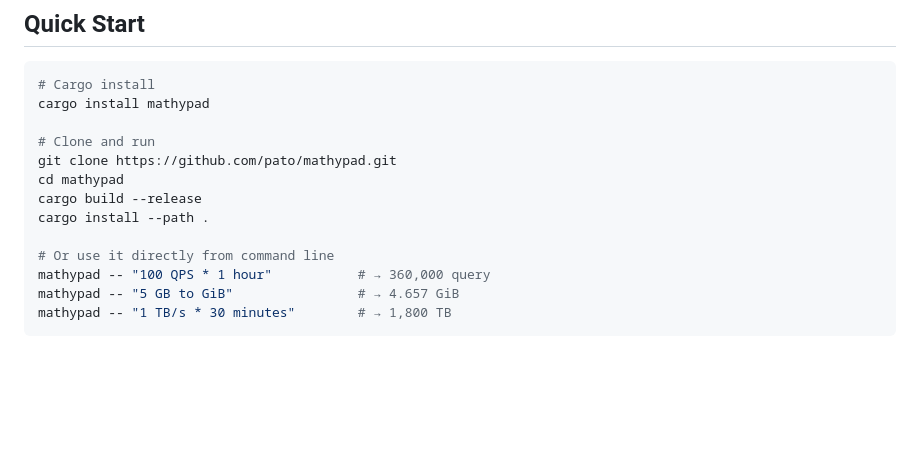
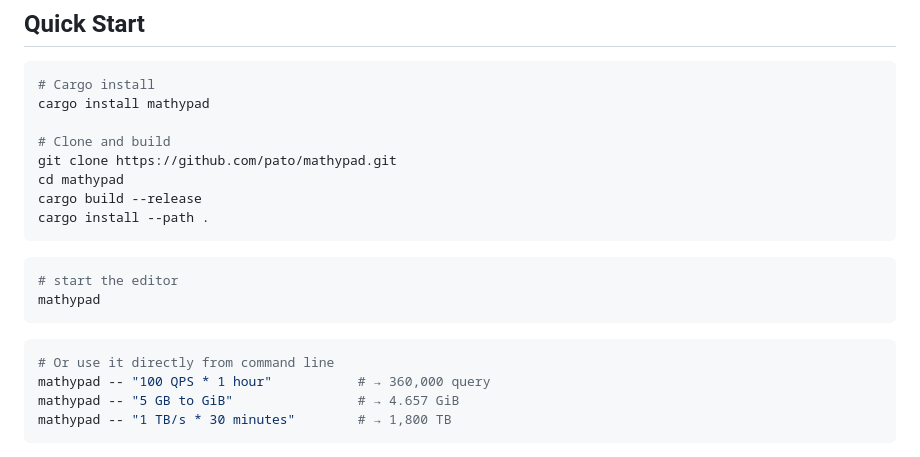
Before and after one commit to pato/mathypad, a Markdown page: README.md, the part around the change. GitHub-like rendering; blank space fills up the shorter version.

Commit message:
no ai: minor readme change

````diff
--- a/README.md
+++ b/README.md
@@ -20,12 +20,20 @@ sizes, time, and API performance metrics.
 # Cargo install
 cargo install mathypad
 
-# Clone and run
+# Clone and build
 git clone https://github.com/pato/mathypad.git
 cd mathypad
 cargo build --release
 cargo install --path .
+```
 
+
+```bash
+# start the editor
+mathypad
+```
+
+```bash
 # Or use it directly from command line
 mathypad -- "100 QPS * 1 hour"           # → 360,000 query
 mathypad -- "5 GB to GiB"                # → 4.657 GiB
````
